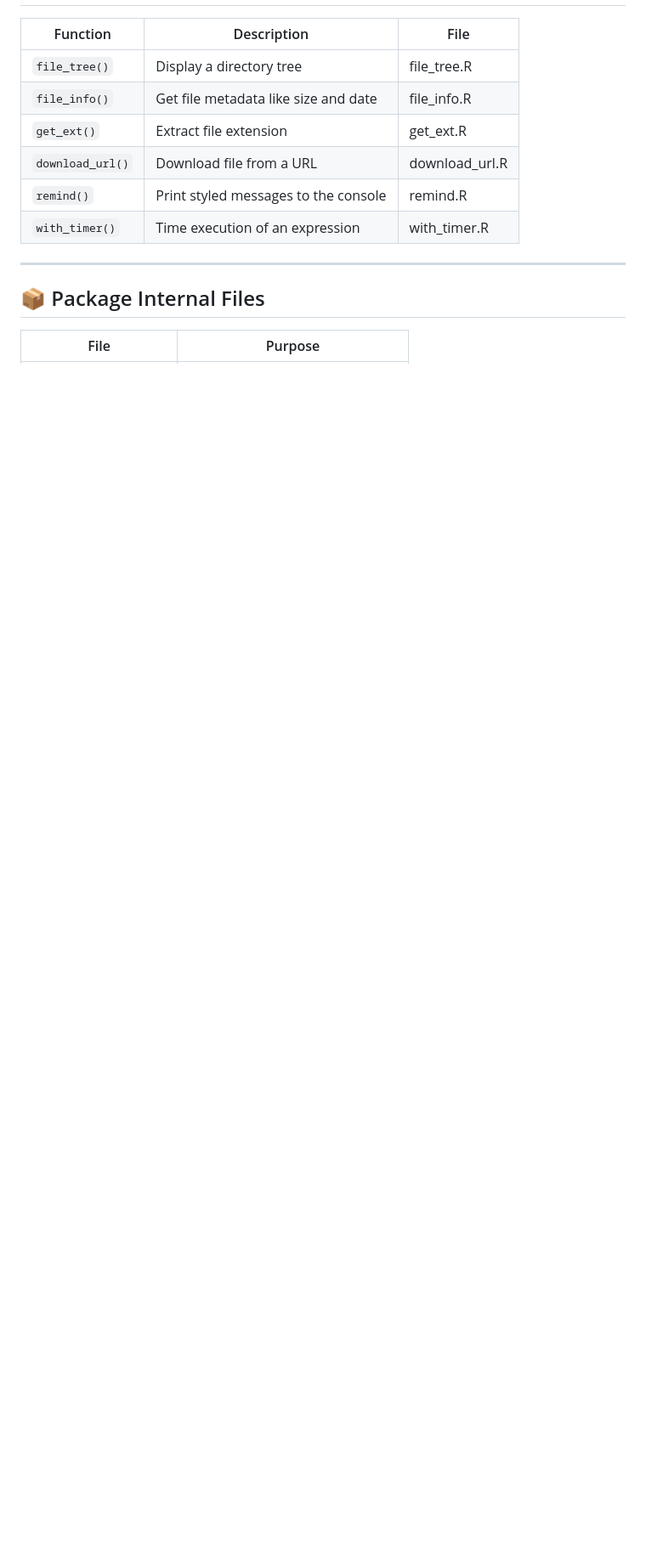
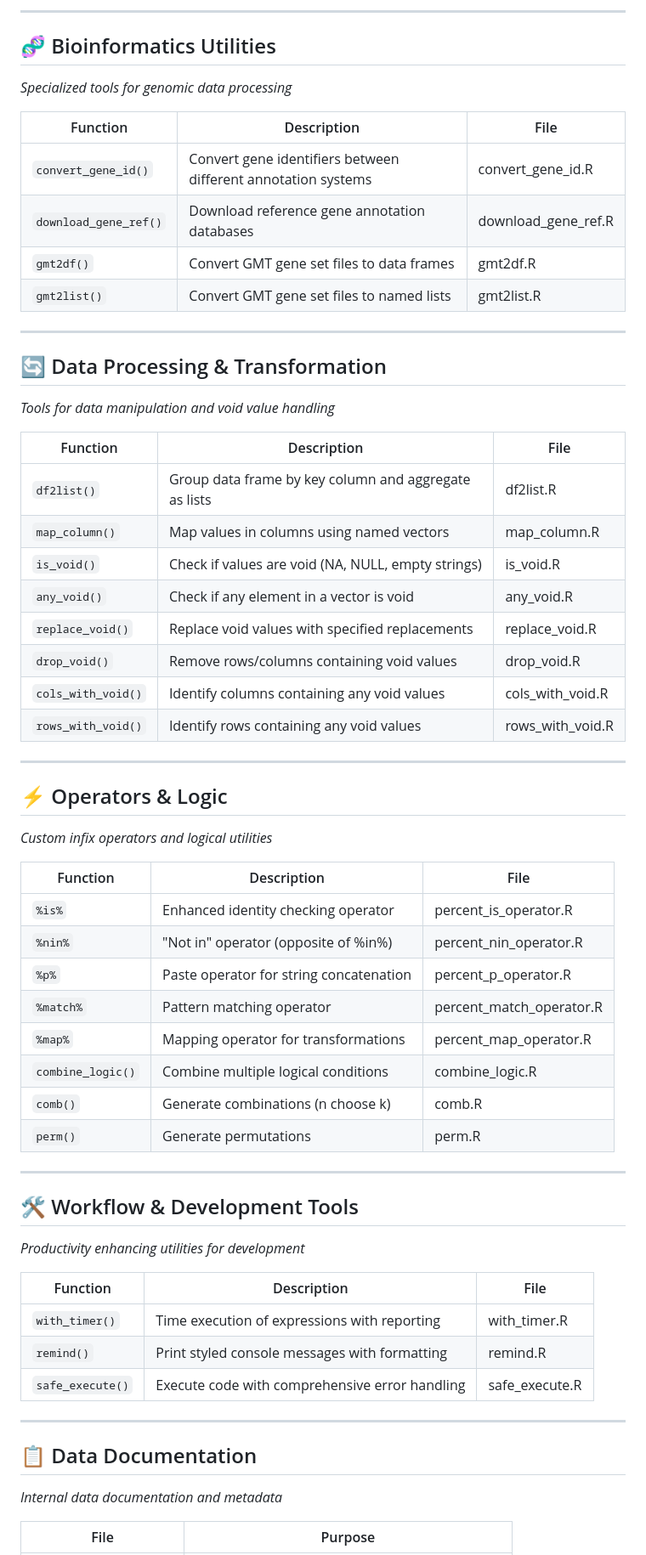
Before and after one commit to evanbio/evanverse, a Markdown page: R/_overview.md, the part around one of its changes. Shown at 85% size. Rendered like a GitHub page; blank space fills up the shorter version.

```diff
--- a/R/_overview.md
+++ b/R/_overview.md
@@ -63,16 +70,62 @@ It helps developers and users quickly understand the available tools and their r
+---
+
+## 🧬 Bioinformatics Utilities
+*Specialized tools for genomic data processing*
+
+| Function        | Description                                | File           |
+|------------------|--------------------------------------------|----------------|
+| `convert_gene_id()` | Convert gene identifiers between different annotation systems | convert_gene_id.R |
+| `download_gene_ref()`| Download reference gene annotation databases | download_gene_ref.R |
+| `gmt2df()`        | Convert GMT gene set files to data frames   | gmt2df.R       |
+| `gmt2list()`      | Convert GMT gene set files to named lists   | gmt2list.R     |
+
+---
+
+## 🔄 Data Processing & Transformation
+*Tools for data manipulation and void value handling*
+
+| Function         | Description                                                | File               |
+|------------------|------------------------------------------------------------|--------------------|
+| `df2list()`       | Group data frame by key column and aggregate as lists     | df2list.R          |
+| `map_column()`    | Map values in columns using named vectors                 | map_column.R       |
+| `is_void()`       | Check if values are void (NA, NULL, empty strings)        | is_void.R          |
+| `any_void()`      | Check if any element in a vector is void                  | any_void.R         |
+| `replace_void()`  | Replace void values with specified replacements           | replace_void.R     |
+| `drop_void()`     | Remove rows/columns containing void values                 | drop_void.R        |
+| `cols_with_void()`| Identify columns containing any void values               | cols_with_void.R   |
+| `rows_with_void()`| Identify rows containing any void values                  | rows_with_void.R   |
+
+---
+
+## ⚡ Operators & Logic
+*Custom infix operators and logical utilities*
+
+| Function         | Description                                                | File               |
+|------------------|------------------------------------------------------------|--------------------|
+| `%is%`           | Enhanced identity checking operator                        | percent_is_operator.R |
+| `%nin%`          | "Not in" operator (opposite of %in%)                      | percent_nin_operator.R |
+| `%p%`            | Paste operator for string concatenation                   | percent_p_operator.R |
+| `%match%`        | Pattern matching operator                                  | percent_match_operator.R |
+| `%map%`          | Mapping operator for transformations                      | percent_map_operator.R |
+| `combine_logic()` | Combine multiple logical conditions                       | combine_logic.R    |
+| `comb()`         | Generate combinations (n choose k)                        | comb.R             |
+| `perm()`         | Generate permutations                                      | perm.R             |
+
+---
+
+## 🛠️ Workflow & Development Tools
+*Productivity enhancing utilities for development*
 
 | Function        | Description                                  | File             |
 |------------------|----------------------------------------------|------------------|
-| `file_tree()`     | Display a directory tree                    | file_tree.R      |
-| `file_info()`     | Get file metadata like size and date        | file_info.R      |
-| `get_ext()`       | Extract file extension                      | get_ext.R        |
-| `download_url()`  | Download file from a URL                    | download_url.R   |
-| `remind()`        | Print styled messages to the console        | remind.R         |
-| `with_timer()`    | Time execution of an expression             | with_timer.R     |
+| `with_timer()`    | Time execution of expressions with reporting | with_timer.R     |
+| `remind()`        | Print styled console messages with formatting | remind.R         |
+| `safe_execute()`  | Execute code with comprehensive error handling | safe_execute.R   |
 
 ---
 
-## 📦 Package Internal Files
+## 📋 Data Documentation
+*Internal data documentation and metadata*
 
 | File                  | Purpose                        |
 |------------------------|--------------------------------|
```
Also changed, not shown: other parts of R/_overview.md (+73 -48 lines).
